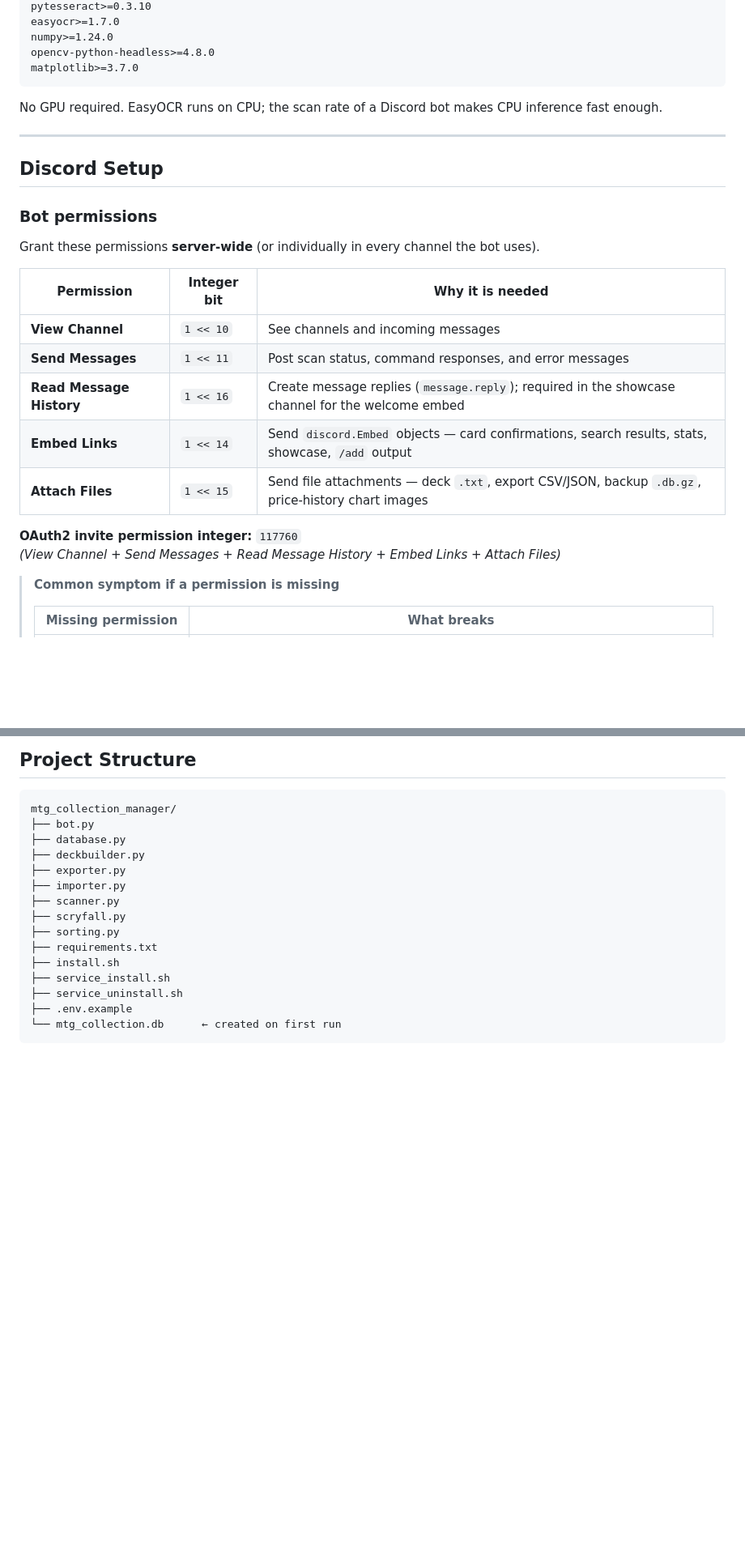
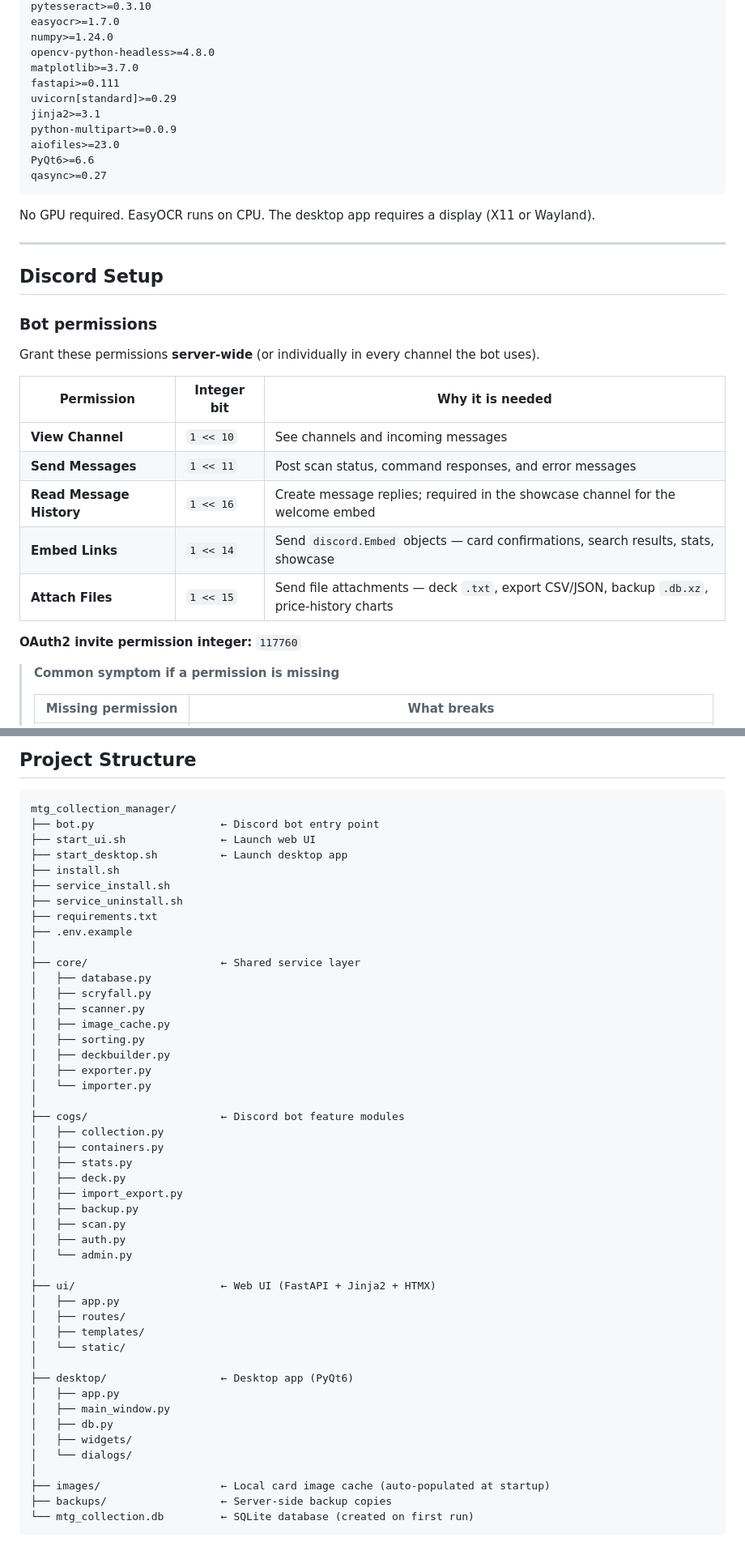
Before and after one commit to rotzbouf/mtg-collection-manager, a Markdown page: README.md, 2 parts joined by grey strips. Shown at 81% size. Rendered like a GitHub page; blank space fills up the shorter version.

````diff
--- a/README.md
+++ b/README.md
@@ -59,9 +72,16 @@ easyocr>=1.7.0
 numpy>=1.24.0
 opencv-python-headless>=4.8.0
 matplotlib>=3.7.0
+fastapi>=0.111
+uvicorn[standard]>=0.29
+jinja2>=3.1
+python-multipart>=0.0.9
+aiofiles>=23.0
+PyQt6>=6.6
+qasync>=0.27
 ```
 
-No GPU required. EasyOCR runs on CPU; the scan rate of a Discord bot makes CPU inference fast enough.
+No GPU required. EasyOCR runs on CPU. The desktop app requires a display (X11 or Wayland).
 
 ---
 
@@ -75,12 +95,11 @@ Grant these permissions **server-wide** (or individually in every channel the bo
 |---|---|---|
 | **View Channel** | `1 << 10` | See channels and incoming messages |
 | **Send Messages** | `1 << 11` | Post scan status, command responses, and error messages |
-| **Read Message History** | `1 << 16` | Create message replies (`message.reply`); required in the showcase channel for the welcome embed |
-| **Embed Links** | `1 << 14` | Send `discord.Embed` objects — card confirmations, search results, stats, showcase, `/add` output |
-| **Attach Files** | `1 << 15` | Send file attachments — deck `.txt`, export CSV/JSON, backup `.db.gz`, price-history chart images |
+| **Read Message History** | `1 << 16` | Create message replies; required in the showcase channel for the welcome embed |
+| **Embed Links** | `1 << 14` | Send `discord.Embed` objects — card confirmations, search results, stats, showcase |
+| **Attach Files** | `1 << 15` | Send file attachments — deck `.txt`, export CSV/JSON, backup `.db.xz`, price-history charts |
 
 **OAuth2 invite permission integer:** `117760`
-_(View Channel + Send Messages + Read Message History + Embed Links + Attach Files)_
 
 > **Common symptom if a permission is missing**
 >
@@ -575,18 +538,50 @@ Schema migrations run automatically on startup.
 
 ```
 mtg_collection_manager/
-├── bot.py
-├── database.py
-├── deckbuilder.py
-├── exporter.py
-├── importer.py
-├── scanner.py
-├── scryfall.py
-├── sorting.py
-├── requirements.txt
+├── bot.py                    ← Discord bot entry point
+├── start_ui.sh               ← Launch web UI
+├── start_desktop.sh          ← Launch desktop app
 ├── install.sh
 ├── service_install.sh
 ├── service_uninstall.sh
+├── requirements.txt
 ├── .env.example
-└── mtg_collection.db      ← created on first run
+│
+├── core/                     ← Shared service layer
+│   ├── database.py
+│   ├── scryfall.py
+│   ├── scanner.py
+│   ├── image_cache.py
+│   ├── sorting.py
+│   ├── deckbuilder.py
+│   ├── exporter.py
+│   └── importer.py
+│
+├── cogs/                     ← Discord bot feature modules
+│   ├── collection.py
+│   ├── containers.py
+│   ├── stats.py
+│   ├── deck.py
+│   ├── import_export.py
+│   ├── backup.py
+│   ├── scan.py
+│   ├── auth.py
+│   └── admin.py
+│
+├── ui/                       ← Web UI (FastAPI + Jinja2 + HTMX)
+│   ├── app.py
+│   ├── routes/
+│   ├── templates/
+│   └── static/
+│
+├── desktop/                  ← Desktop app (PyQt6)
+│   ├── app.py
+│   ├── main_window.py
+│   ├── db.py
+│   ├── widgets/
+│   └── dialogs/
+│
+├── images/                   ← Local card image cache (auto-populated at startup)
+├── backups/                  ← Server-side backup copies
+└── mtg_collection.db         ← SQLite database (created on first run)
 ```
````
Also changed, not shown: other parts of README.md (+132 -175 lines).
